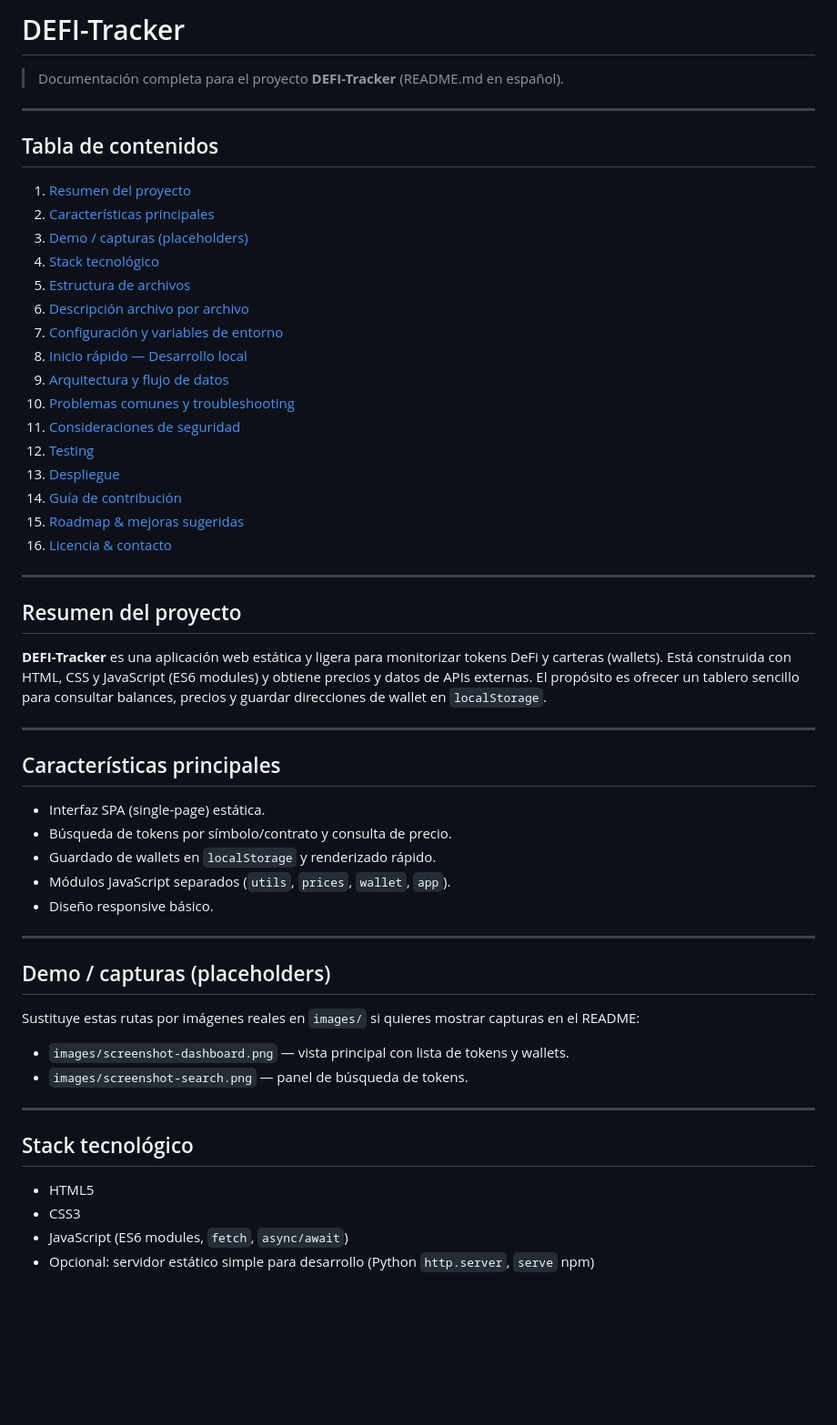
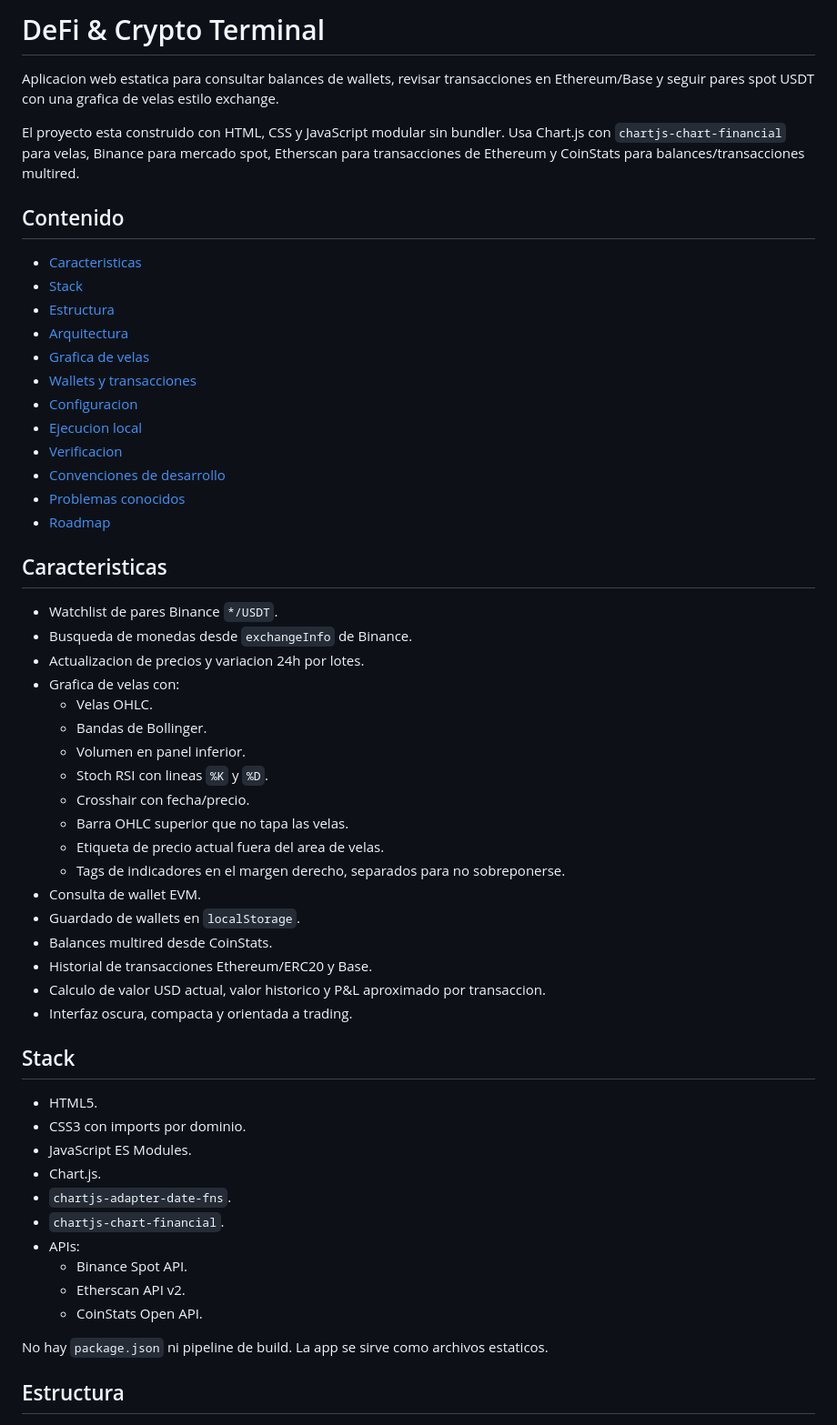
Before and after one commit to JoseVargasS/Defi-tracker, a Markdown page: README.md, the part around one of its changes. Shown at 91% size. GitHub-like rendering; blank space fills up the shorter version.

Commit message:
feat(docs): agregar documentación completa en README.md y crear AGENTS.md

```diff
--- a/README.md
+++ b/README.md
@@ -1,59 +1,59 @@
-# DEFI-Tracker
+# DeFi & Crypto Terminal
 
-> Documentación completa para el proyecto **DEFI-Tracker** (README.md en español).
+Aplicacion web estatica para consultar balances de wallets, revisar transacciones en Ethereum/Base y seguir pares spot USDT con una grafica de velas estilo exchange.
 
----
+El proyecto esta construido con HTML, CSS y JavaScript modular sin bundler. Usa Chart.js con `chartjs-chart-financial` para velas, Binance para mercado spot, Etherscan para transacciones de Ethereum y CoinStats para balances/transacciones multired.
 
-## Tabla de contenidos
+## Contenido
 
-1. [Resumen del proyecto](#resumen-del-proyecto)
-2. [Características principales](#caracter%C3%ADsticas-principales)
-3. [Demo / capturas (placeholders)](#demo--capturas-placeholders)
-4. [Stack tecnológico](#stack-tecnol%C3%B3gico)
-5. [Estructura de archivos](#estructura-de-archivos)
-6. [Descripción archivo por archivo](#descripci%C3%B3n-archivo-por-archivo)
-7. [Configuración y variables de entorno](#configuraci%C3%B3n-y-variables-de-entorno)
-8. [Inicio rápido — Desarrollo local](#inicio-r%C3%A1pido--desarrollo-local)
-9. [Arquitectura y flujo de datos](#arquitectura-y-flujo-de-datos)
-10. [Problemas comunes y troubleshooting](#problemas-comunes-y-troubleshooting)
-11. [Consideraciones de seguridad](#consideraciones-de-seguridad)
-12. [Testing](#testing)
-13. [Despliegue](#despliegue)
-14. [Guía de contribución](#gu%C3%ADa-de-contribuci%C3%B3n)
-15. [Roadmap & mejoras sugeridas](#roadmap--mejoras-sugeridas)
-16. [Licencia & contacto](#licencia--contacto)
+- [Caracteristicas](#caracteristicas)
+- [Stack](#stack)
+- [Estructura](#estructura)
+- [Arquitectura](#arquitectura)
+- [Grafica de velas](#grafica-de-velas)
+- [Wallets y transacciones](#wallets-y-transacciones)
+- [Configuracion](#configuracion)
+- [Ejecucion local](#ejecucion-local)
+- [Verificacion](#verificacion)
+- [Convenciones de desarrollo](#convenciones-de-desarrollo)
+- [Problemas conocidos](#problemas-conocidos)
+- [Roadmap](#roadmap)
 
----
+## Caracteristicas
 
-## Resumen del proyecto
+- Watchlist de pares Binance `*/USDT`.
+- Busqueda de monedas desde `exchangeInfo` de Binance.
+- Actualizacion de precios y variacion 24h por lotes.
+- Grafica de velas con:
+  - Velas OHLC.
+  - Bandas de Bollinger.
+  - Volumen en panel inferior.
+  - Stoch RSI con lineas `%K` y `%D`.
+  - Crosshair con fecha/precio.
+  - Barra OHLC superior que no tapa las velas.
+  - Etiqueta de precio actual fuera del area de velas.
+  - Tags de indicadores en el margen derecho, separados para no sobreponerse.
+- Consulta de wallet EVM.
+- Guardado de wallets en `localStorage`.
+- Balances multired desde CoinStats.
+- Historial de transacciones Ethereum/ERC20 y Base.
+- Calculo de valor USD actual, valor historico y P&L aproximado por transaccion.
+- Interfaz oscura, compacta y orientada a trading.
 
-**DEFI-Tracker** es una aplicación web estática y ligera para monitorizar tokens DeFi y carteras (wallets). Está construida con HTML, CSS y JavaScript (ES6 modules) y obtiene precios y datos de APIs externas. El propósito es ofrecer un tablero sencillo para consultar balances, precios y guardar direcciones de wallet en `localStorage`.
+## Stack
 
----
+- HTML5.
+- CSS3 con imports por dominio.
+- JavaScript ES Modules.
+- Chart.js.
+- `chartjs-adapter-date-fns`.
+- `chartjs-chart-financial`.
+- APIs:
+  - Binance Spot API.
+  - Etherscan API v2.
+  - CoinStats Open API.
 
-## Características principales
+No hay `package.json` ni pipeline de build. La app se sirve como archivos estaticos.
 
-- Interfaz SPA (single-page) estática.
-- Búsqueda de tokens por símbolo/contrato y consulta de precio.
-- Guardado de wallets en `localStorage` y renderizado rápido.
-- Módulos JavaScript separados (`utils`, `prices`, `wallet`, `app`).
-- Diseño responsive básico.
+## Estructura
 
----
-
-## Demo / capturas (placeholders)
-
-Sustituye estas rutas por imágenes reales en `images/` si quieres mostrar capturas en el README:
-
-- `images/screenshot-dashboard.png` — vista principal con lista de tokens y wallets.
-- `images/screenshot-search.png` — panel de búsqueda de tokens.
-
----
-
-## Stack tecnológico
-
-- HTML5
-- CSS3
-- JavaScript (ES6 modules, `fetch`, `async/await`)
-- Opcional: servidor estático simple para desarrollo (Python `http.server`, `serve` npm)
-
```
Also changed, not shown: other parts of README.md (+271 -122 lines), AGENTS.md (added, +215 -0 lines).
